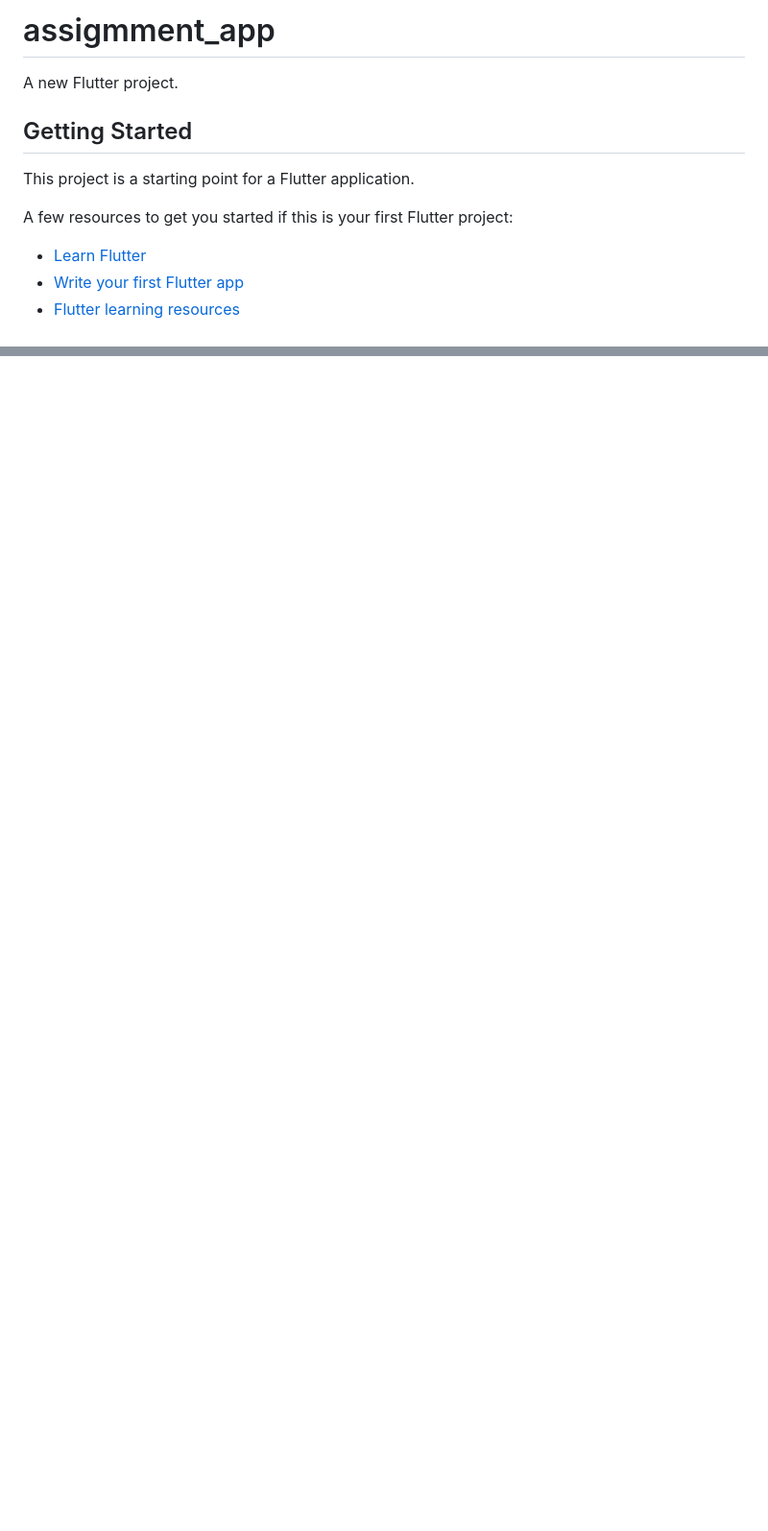
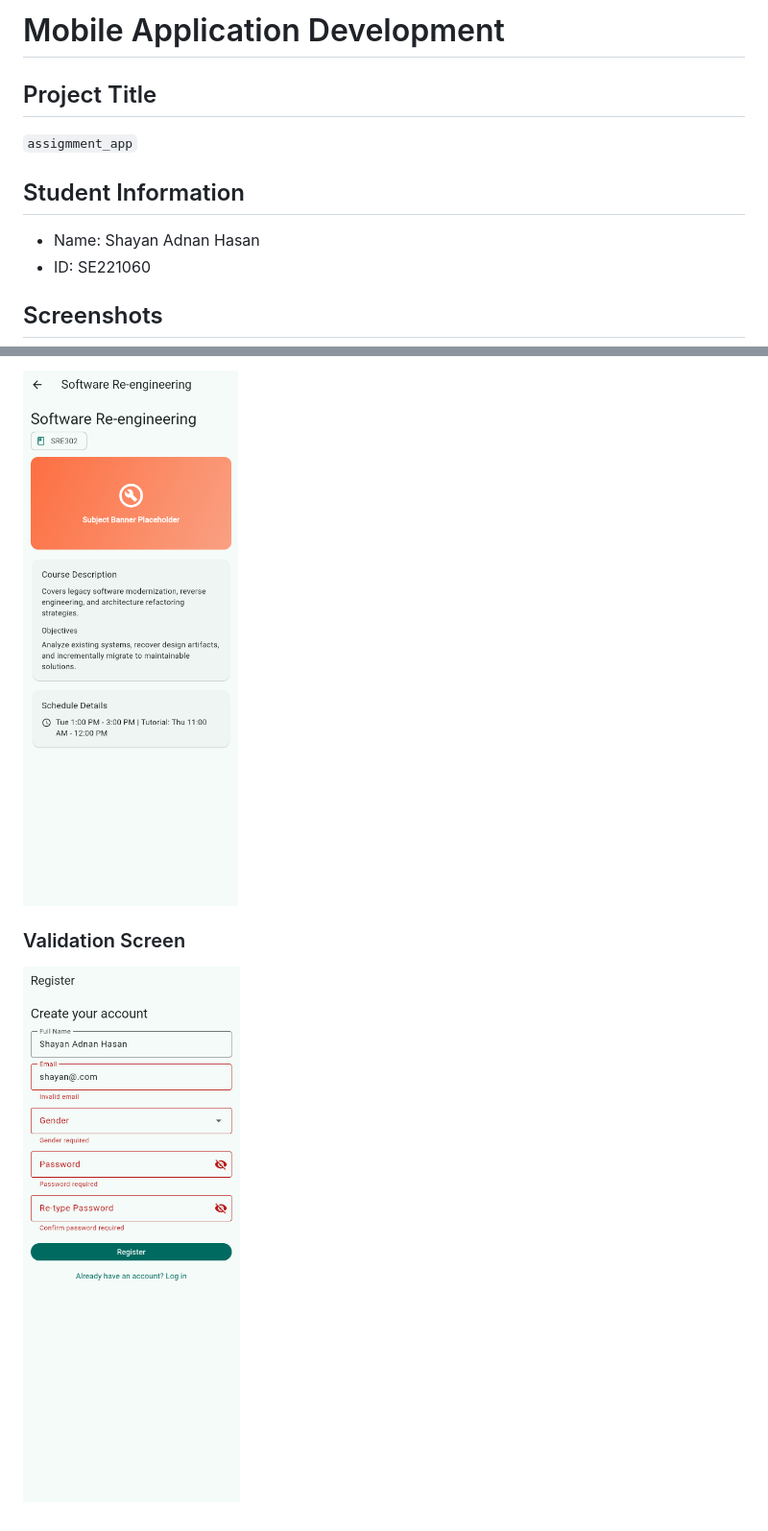
Before and after one commit to Shayan-Adnan/flutter-app, a Markdown page: README.md, 2 parts joined by grey strips. Shown: that part at 96% size. Rendered like a GitHub page; pictures changed too: screenshots/subject.PNG (added), screenshots/validation.PNG (added); blank space fills up the shorter version.

Commit message:
Update README with screenshots

```diff
--- a/README.md
+++ b/README.md
@@ -1,14 +1,13 @@
-# assigmment_app
+# Mobile Application Development
 
-A new Flutter project.
+## Project Title
 
-## Getting Started
+`assigmment_app`
 
-This project is a starting point for a Flutter application.
+## Student Information
 
-A few resources to get you started if this is your first Flutter project:
+- Name: Shayan Adnan Hasan
+- ID: SE221060
 
-- [Learn Flutter](https://docs.flutter.dev/get-started/learn-flutter)
-- [Write your first Flutter app](https://docs.flutter.dev/get-started/codelab)
-- [Flutter learning resources](https://docs.flutter.dev/reference/learning-resources)
+## Screenshots
 
@@ -17,0 +28,5 @@ samples, guidance on mobile development, and a full API reference.
+![Subject Screen](screenshots/subject.PNG)
+
+### Validation Screen
+
+![Validation Screen](screenshots/validation.PNG)
```
Also changed, not shown: other parts of README.md (+14 -3 lines), screenshots/dashboard.PNG (added), screenshots/login.PNG (added), screenshots/signup.PNG (added), 1 other file.
